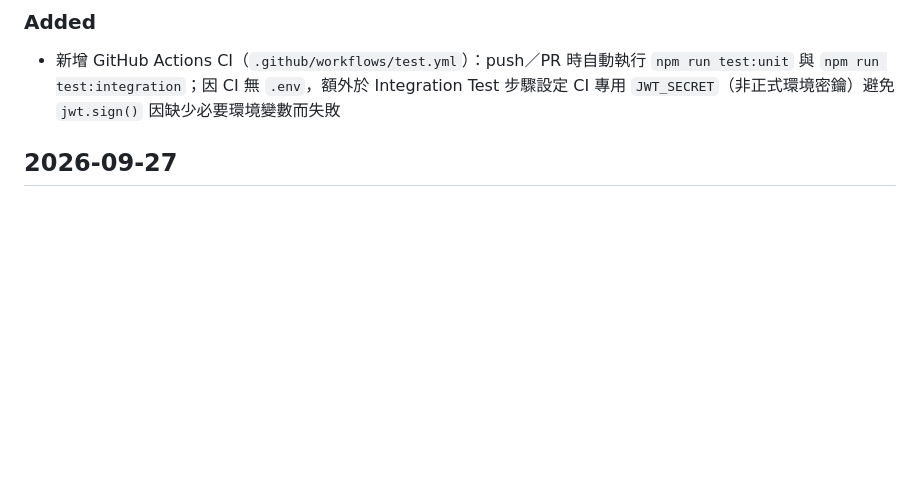
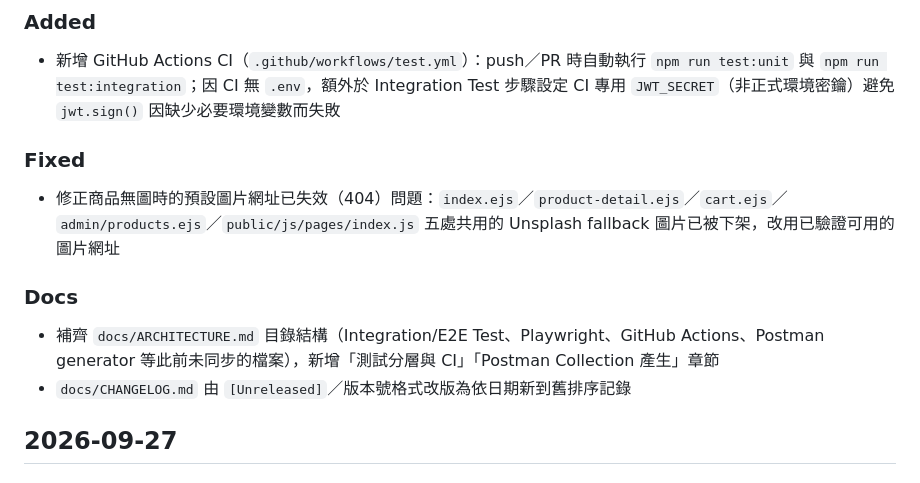
Before and after one commit to wilsontt/2026-ai-adv-homework-03, a Markdown page: docs/CHANGELOG.md, the part around the change. GitHub-like rendering; blank space fills up the shorter version.

Commit message:
docs: 補上今日 CHANGELOG 條目（圖片修正、文件補齊）
Co-Authored-By: Claude Sonnet 5 <noreply@anthropic.com>
Claude-Session: https://claude.ai/code/session_01VTu6Q2xvTRL21iq1y8usjn

```diff
--- a/docs/CHANGELOG.md
+++ b/docs/CHANGELOG.md
@@ -6,6 +6,13 @@
 
 ### Added
 - 新增 GitHub Actions CI（`.github/workflows/test.yml`）：push／PR 時自動執行 `npm run test:unit` 與 `npm run test:integration`；因 CI 無 `.env`，額外於 Integration Test 步驟設定 CI 專用 `JWT_SECRET`（非正式環境密鑰）避免 `jwt.sign()` 因缺少必要環境變數而失敗
+
+### Fixed
+- 修正商品無圖時的預設圖片網址已失效（404）問題：`index.ejs`／`product-detail.ejs`／`cart.ejs`／`admin/products.ejs`／`public/js/pages/index.js` 五處共用的 Unsplash fallback 圖片已被下架，改用已驗證可用的圖片網址
+
+### Docs
+- 補齊 `docs/ARCHITECTURE.md` 目錄結構（Integration/E2E Test、Playwright、GitHub Actions、Postman generator 等此前未同步的檔案），新增「測試分層與 CI」「Postman Collection 產生」章節
+- `docs/CHANGELOG.md` 由 `[Unreleased]`／版本號格式改版為依日期新到舊排序記錄
 
 ## 2026-09-27
 
```
